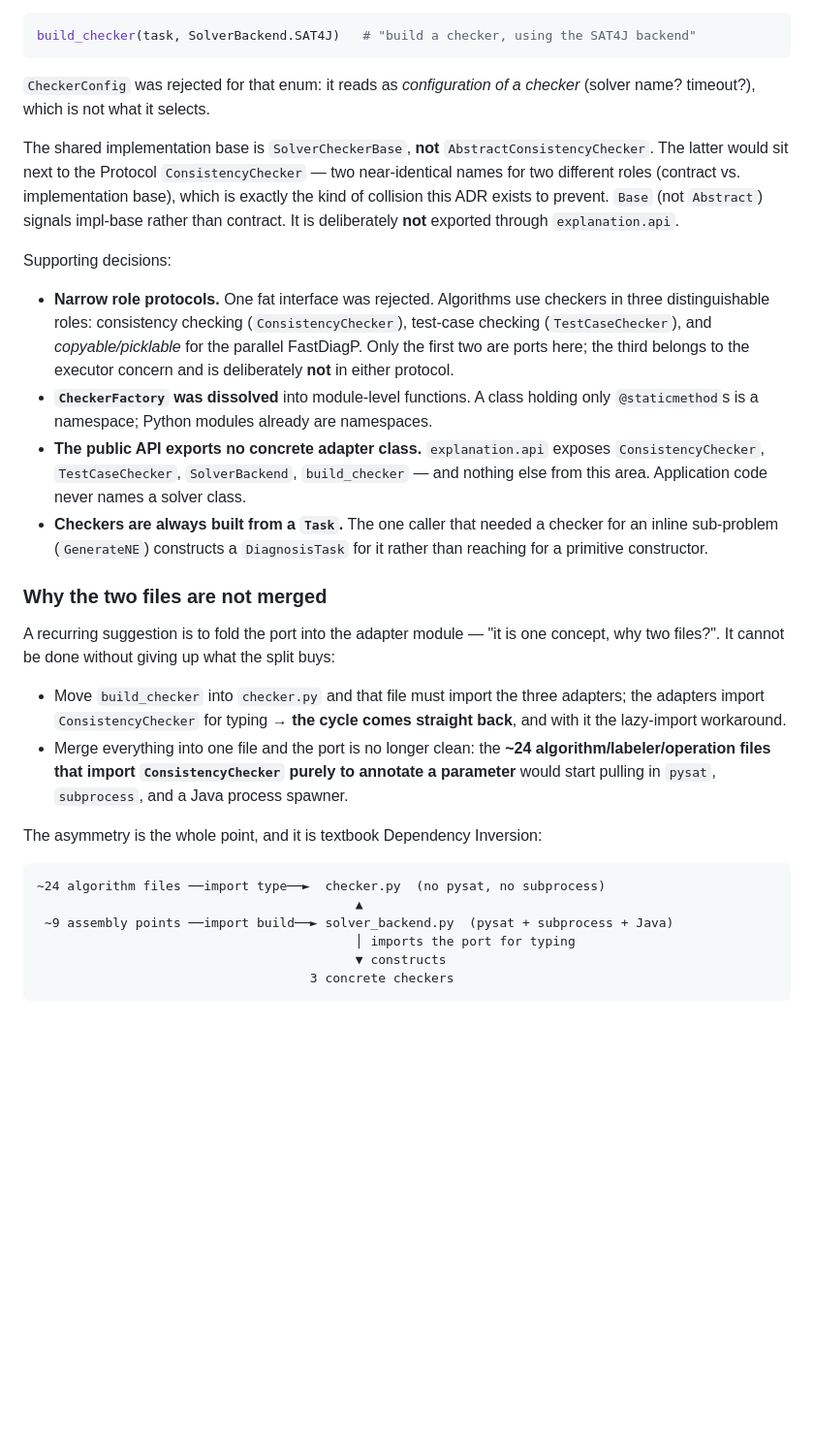
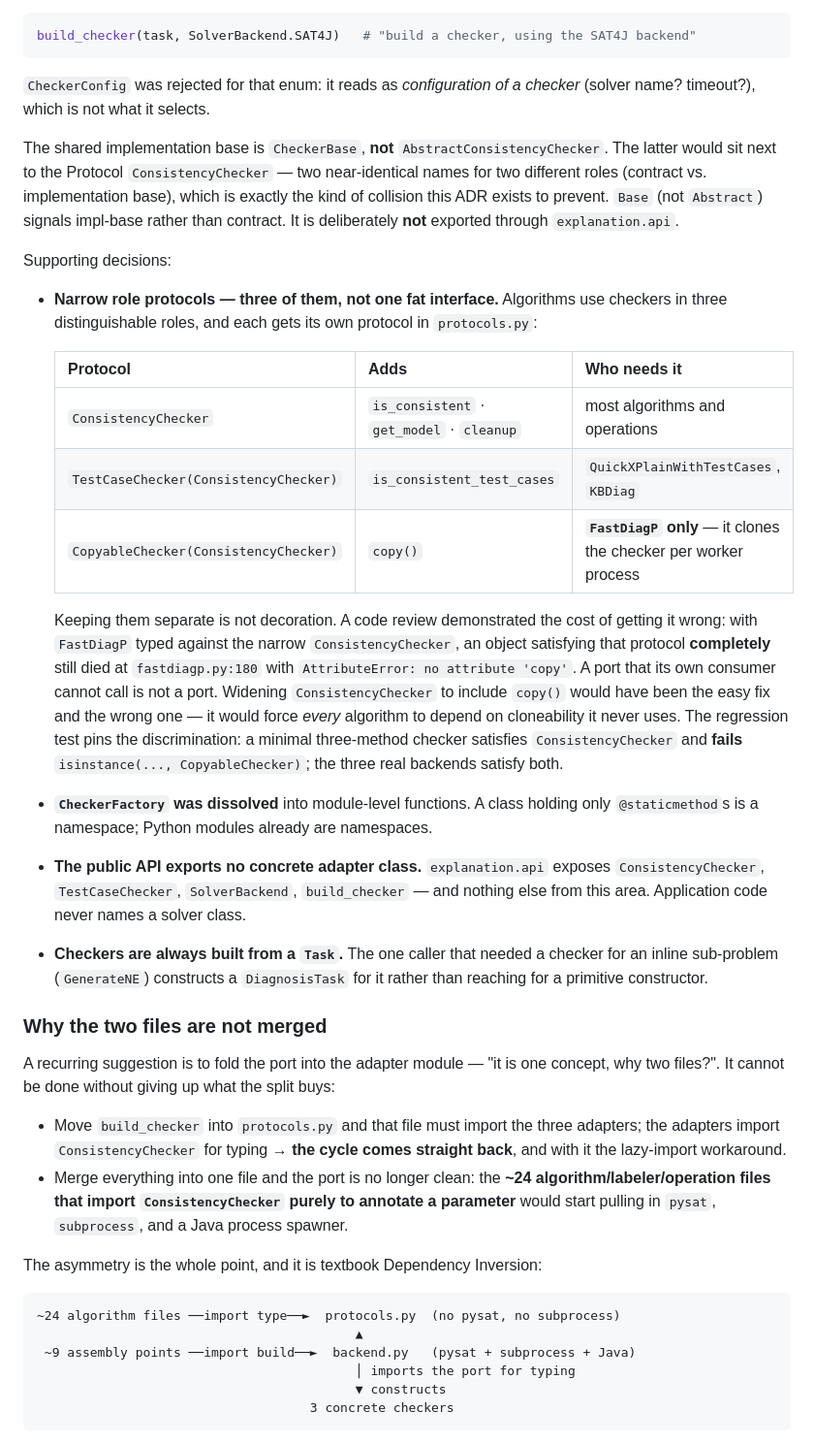
Before and after one commit to manleviet/AcqMSS, a Markdown page: docs/adr/0004-checker-is-the-port-backend-is-the-adapter.md, the part around one of its changes. Shown at 97% size. Drawn GitHub-style; blank space fills up the shorter version.

````diff
--- a/docs/adr/0004-checker-is-the-port-backend-is-the-adapter.md
+++ b/docs/adr/0004-checker-is-the-port-backend-is-the-adapter.md
@@ -45,10 +50,18 @@ build_checker(task, SolverBackend.SAT4J)   # "build a checker, using the SAT4J b
 
 `CheckerConfig` was rejected for that enum: it reads as *configuration of a checker* (solver name? timeout?), which is not what it selects.
 
-The shared implementation base is `SolverCheckerBase`, **not** `AbstractConsistencyChecker`. The latter would sit next to the Protocol `ConsistencyChecker` — two near-identical names for two different roles (contract vs. implementation base), which is exactly the kind of collision this ADR exists to prevent. `Base` (not `Abstract`) signals impl-base rather than contract. It is deliberately **not** exported through `explanation.api`.
+The shared implementation base is `CheckerBase`, **not** `AbstractConsistencyChecker`. The latter would sit next to the Protocol `ConsistencyChecker` — two near-identical names for two different roles (contract vs. implementation base), which is exactly the kind of collision this ADR exists to prevent. `Base` (not `Abstract`) signals impl-base rather than contract. It is deliberately **not** exported through `explanation.api`.
 
 Supporting decisions:
-- **Narrow role protocols.** One fat interface was rejected. Algorithms use checkers in three distinguishable roles: consistency checking (`ConsistencyChecker`), test-case checking (`TestCaseChecker`), and *copyable/picklable* for the parallel FastDiagP. Only the first two are ports here; the third belongs to the executor concern and is deliberately **not** in either protocol.
+- **Narrow role protocols — three of them, not one fat interface.** Algorithms use checkers in three distinguishable roles, and each gets its own protocol in `protocols.py`:
+
+  | Protocol | Adds | Who needs it |
+  |---|---|---|
+  | `ConsistencyChecker` | `is_consistent` · `get_model` · `cleanup` | most algorithms and operations |
+  | `TestCaseChecker(ConsistencyChecker)` | `is_consistent_test_cases` | `QuickXPlainWithTestCases`, `KBDiag` |
+  | `CopyableChecker(ConsistencyChecker)` | `copy()` | **`FastDiagP` only** — it clones the checker per worker process |
+
+  Keeping them separate is not decoration. A code review demonstrated the cost of getting it wrong: with `FastDiagP` typed against the narrow `ConsistencyChecker`, an object satisfying that protocol **completely** still died at `fastdiagp.py:180` with `AttributeError: no attribute 'copy'`. A port that its own consumer cannot call is not a port. Widening `ConsistencyChecker` to include `copy()` would have been the easy fix and the wrong one — it would force *every* algorithm to depend on cloneability it never uses. The regression test pins the discrimination: a minimal three-method checker satisfies `ConsistencyChecker` and **fails** `isinstance(..., CopyableChecker)`; the three real backends satisfy both.
 - **`CheckerFactory` was dissolved** into module-level functions. A class holding only `@staticmethod`s is a namespace; Python modules already are namespaces.
 - **The public API exports no concrete adapter class.** `explanation.api` exposes `ConsistencyChecker`, `TestCaseChecker`, `SolverBackend`, `build_checker` — and nothing else from this area. Application code never names a solver class.
 - **Checkers are always built from a `Task`.** The one caller that needed a checker for an inline sub-problem (`GenerateNE`) constructs a `DiagnosisTask` for it rather than reaching for a primitive constructor.
@@ -57,15 +70,15 @@ Supporting decisions:
 
 A recurring suggestion is to fold the port into the adapter module — "it is one concept, why two files?". It cannot be done without giving up what the split buys:
 
-- Move `build_checker` into `checker.py` and that file must import the three adapters; the adapters import `ConsistencyChecker` for typing → **the cycle comes straight back**, and with it the lazy-import workaround.
+- Move `build_checker` into `protocols.py` and that file must import the three adapters; the adapters import `ConsistencyChecker` for typing → **the cycle comes straight back**, and with it the lazy-import workaround.
 - Merge everything into one file and the port is no longer clean: the **~24 algorithm/labeler/operation files that import `ConsistencyChecker` purely to annotate a parameter** would start pulling in `pysat`, `subprocess`, and a Java process spawner.
 
 The asymmetry is the whole point, and it is textbook Dependency Inversion:
 
 ```
-~24 algorithm files ──import type──►  checker.py  (no pysat, no subprocess)
+~24 algorithm files ──import type──►  protocols.py  (no pysat, no subprocess)
                                           ▲
- ~9 assembly points ──import build──► solver_backend.py  (pysat + subprocess + Java)
+ ~9 assembly points ──import build──►  backend.py   (pysat + subprocess + Java)
                                           │ imports the port for typing
                                           ▼ constructs
                                     3 concrete checkers
````
Also changed, not shown: other parts of docs/adr/0004-checker-is-the-port-backend-is-the-adapter.md (+11 -5 lines).
